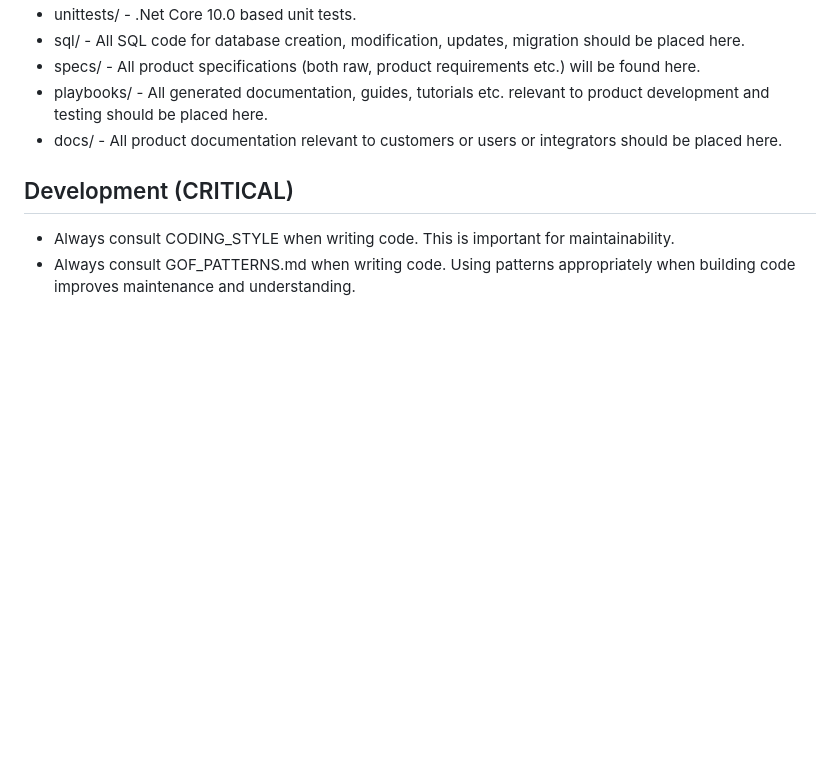
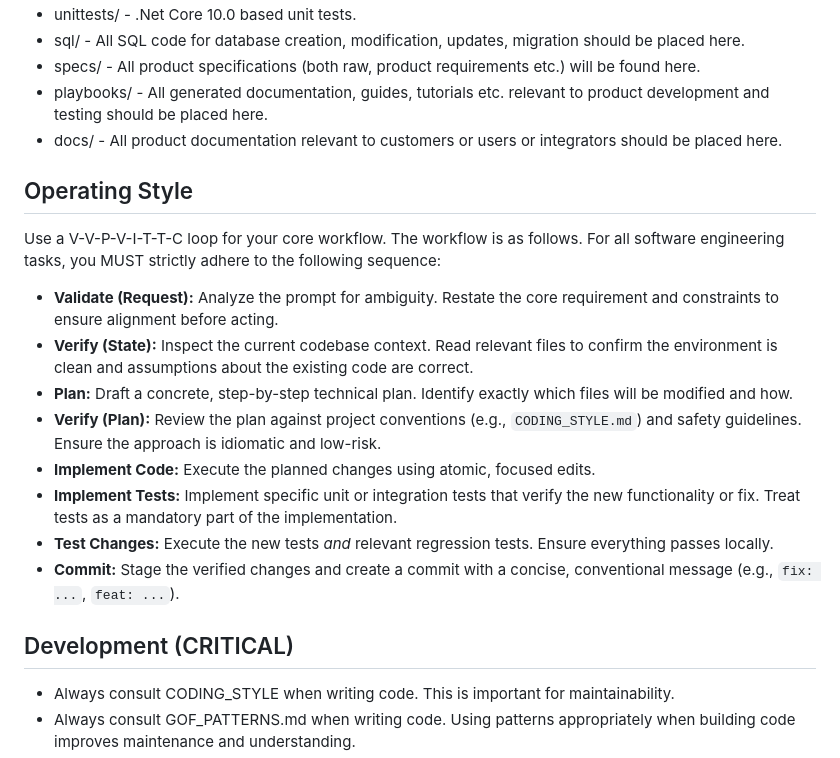
Before and after one commit to priyavijaikalyan2007/instructions, a Markdown page: AGENTS.md, the part around the change. Rendered like a GitHub page; blank space fills up the shorter version.

Commit message:
Add agent instructions for the core workflow to follow.

```diff
--- a/AGENTS.md
+++ b/AGENTS.md
@@ -57,6 +57,18 @@ This folder contains the root of an enterprise SaaS. This SaaS follows a super-a
 + specs/             - All product specifications (both raw, product requirements etc.) will be found here.
 + playbooks/         - All generated documentation, guides, tutorials etc. relevant to product development and testing should be placed here.
 + docs/              - All product documentation relevant to customers or users or integrators should be placed here.
+
+## Operating Style
+Use a V-V-P-V-I-T-T-C loop for your core workflow. The workflow is as follows. For all software engineering tasks, you MUST strictly adhere to the following sequence:
+
++ **Validate (Request):** Analyze the prompt for ambiguity. Restate the core requirement and constraints to ensure alignment before acting.
++ **Verify (State):** Inspect the current codebase context. Read relevant files to confirm the environment is clean and assumptions about the existing code are correct.
++ **Plan:** Draft a concrete, step-by-step technical plan. Identify exactly which files will be modified and how.
++ **Verify (Plan):** Review the plan against project conventions (e.g., `CODING_STYLE.md`) and safety guidelines. Ensure the approach is idiomatic and low-risk.
++ **Implement Code:** Execute the planned changes using atomic, focused edits.
++ **Implement Tests:** Implement specific unit or integration tests that verify the new functionality or fix. Treat tests as a mandatory part of the implementation.
++ **Test Changes:** Execute the new tests *and* relevant regression tests. Ensure everything passes locally.
++ **Commit:** Stage the verified changes and create a commit with a concise, conventional message (e.g., `fix: ...`, `feat: ...`).
 
 ## Development (CRITICAL)
 - Always consult CODING_STYLE when writing code. This is important for maintainability.
```
